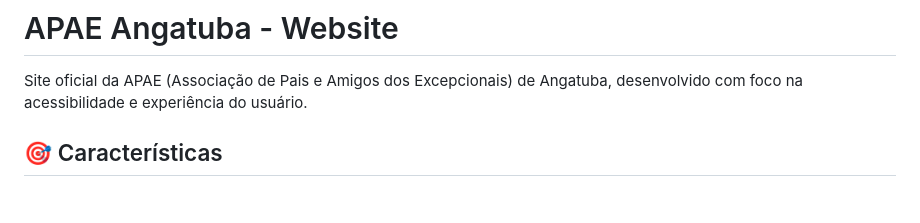
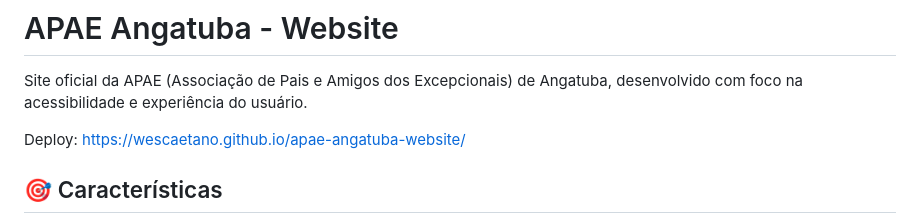
Before and after one commit to wescaetano/apae-angatuba-website, a Markdown page: README.md, the part around the change. GitHub-like rendering; blank space fills up the shorter version.

```diff
--- a/README.md
+++ b/README.md
@@ -1,6 +1,9 @@
 # APAE Angatuba - Website
 
 Site oficial da APAE (Associação de Pais e Amigos dos Excepcionais) de Angatuba, desenvolvido com foco na acessibilidade e experiência do usuário.
+
+Deploy: https://wescaetano.github.io/apae-angatuba-website/
+
 
 ## 🎯 Características
 
```
